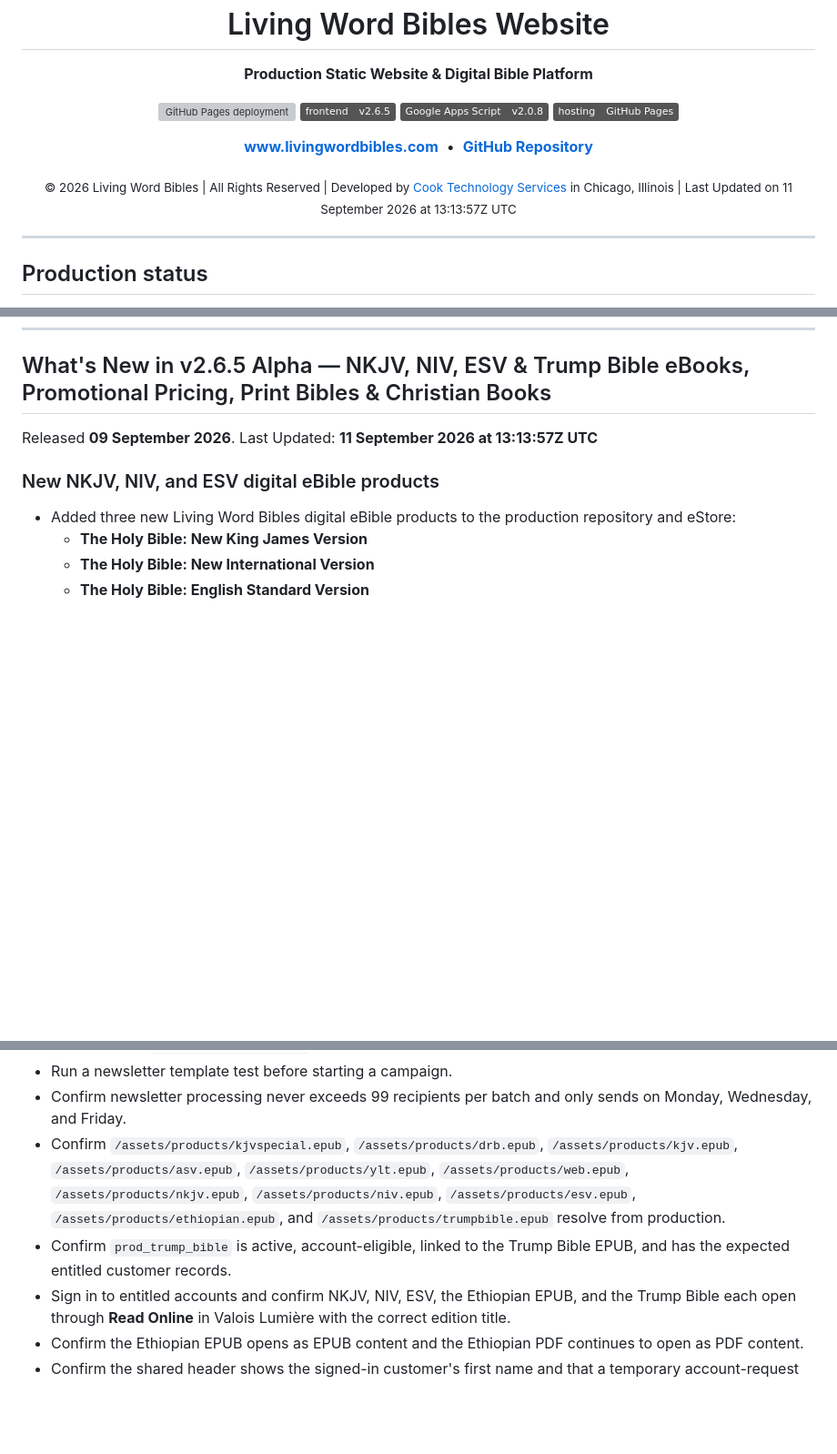
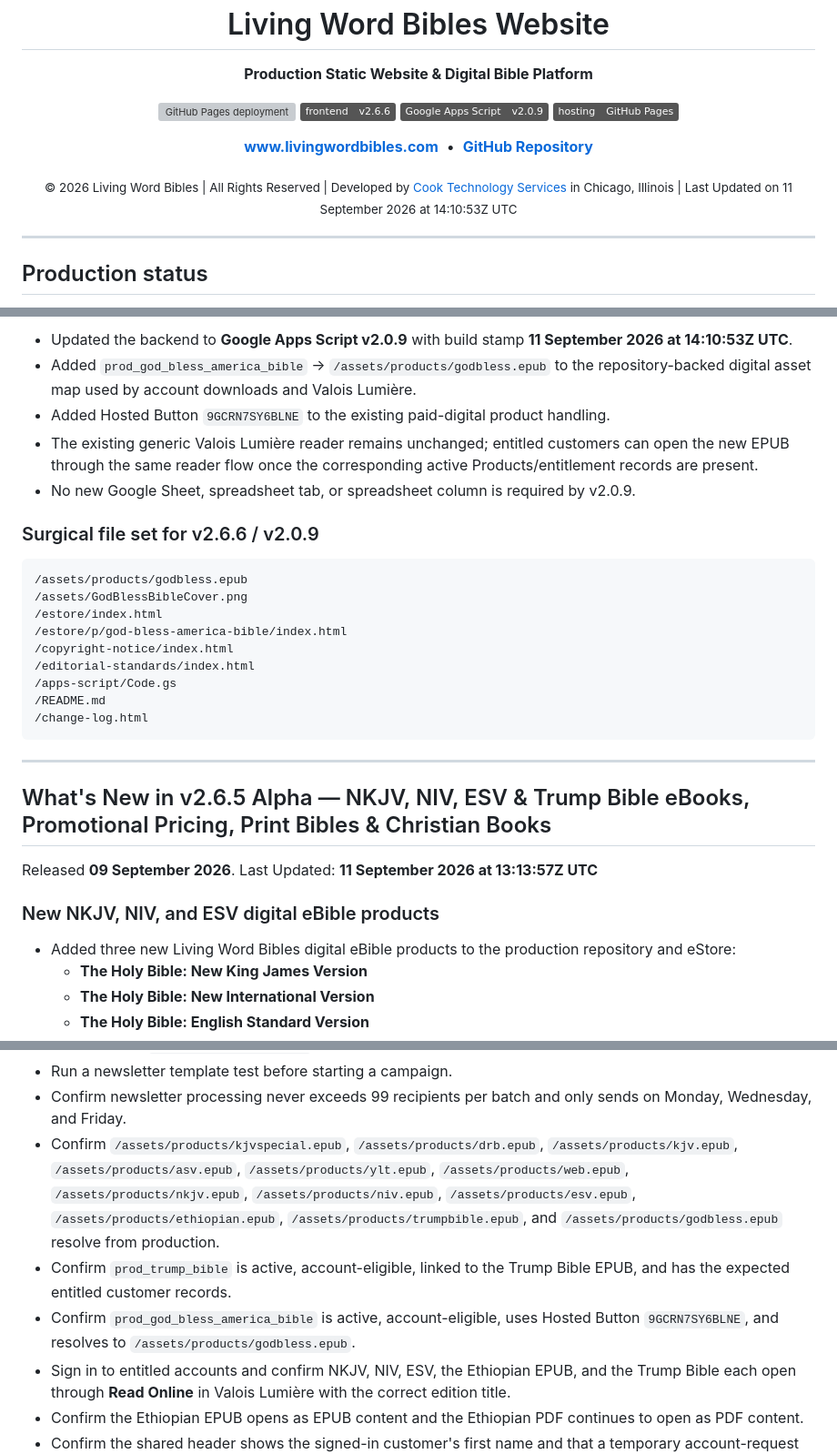
Before and after one commit to Living-Word-Bibles/LWB-Website, a Markdown page: README.md, 3 parts joined by grey strips. Shown at 91% size. Drawn GitHub-style; badges without logos; blank space fills up the shorter version; grey boxes are pictures that could not be loaded.

````diff
--- a/README.md
+++ b/README.md
@@ -21,8 +22,8 @@
 
 <p align="center">
   <a href="https://github.com/Living-Word-Bibles/LWB-Website/actions/workflows/deploy-pages.yml"><img alt="GitHub Pages deployment" src="https://github.com/Living-Word-Bibles/LWB-Website/actions/workflows/deploy-pages.yml/badge.svg?branch=main"></a>
-  <img alt="Frontend package v2.6.5" src="https://img.shields.io/badge/frontend-v2.6.5-555555">
-  <img alt="Google Apps Script v2.0.8" src="https://img.shields.io/badge/Google%20Apps%20Script-v2.0.8-555555">
+  <img alt="Frontend package v2.6.6" src="https://img.shields.io/badge/frontend-v2.6.6-555555">
+  <img alt="Google Apps Script v2.0.9" src="https://img.shields.io/badge/Google%20Apps%20Script-v2.0.9-555555">
   <img alt="Hosting GitHub Pages" src="https://img.shields.io/badge/hosting-GitHub%20Pages-555555">
 </p>
 
@@ -32,7 +33,7 @@
   <a href="https://github.com/Living-Word-Bibles/LWB-Website"><strong>GitHub Repository</strong></a>
 </p>
 
-<p align="center"><sub>© 2026 Living Word Bibles | All Rights Reserved | Developed by <a href="https://cts.cook-international.com">Cook Technology Services</a> in Chicago, Illinois | Last Updated on 11 September 2026 at 13:13:57Z UTC</sub></p>
+<p align="center"><sub>© 2026 Living Word Bibles | All Rights Reserved | Developed by <a href="https://cts.cook-international.com">Cook Technology Services</a> in Chicago, Illinois | Last Updated on 11 September 2026 at 14:10:53Z UTC</sub></p>
 
 ---
 
@@ -66,3 +106,24 @@ A push to `main` validates the checked-in static tree and publishes the reposito
+- Updated the backend to **Google Apps Script v2.0.9** with build stamp **11 September 2026 at 14:10:53Z UTC**.
+- Added `prod_god_bless_america_bible` → `/assets/products/godbless.epub` to the repository-backed digital asset map used by account downloads and Valois Lumière.
+- Added Hosted Button `9GCRN7SY6BLNE` to the existing paid-digital product handling.
+- The existing generic Valois Lumière reader remains unchanged; entitled customers can open the new EPUB through the same reader flow once the corresponding active Products/entitlement records are present.
+- No new Google Sheet, spreadsheet tab, or spreadsheet column is required by v2.0.9.
+
+### Surgical file set for v2.6.6 / v2.0.9
+
+```text
+/assets/products/godbless.epub
+/assets/GodBlessBibleCover.png
+/estore/index.html
+/estore/p/god-bless-america-bible/index.html
+/copyright-notice/index.html
+/editorial-standards/index.html
+/apps-script/Code.gs
+/README.md
+/change-log.html
+```
+
+---
 
 ## What's New in v2.6.5 Alpha — NKJV, NIV, ESV & Trump Bible eBooks, Promotional Pricing, Print Bibles & Christian Books
 
@@ -1231,8 +1292,9 @@ Before merging or deploying this release:
 - Test `/opt-out/?email=example@example.com` and confirm the email field pre-fills and the existing unsubscribe logic updates `Newsletter Subscribers`.
 - Run a newsletter template test before starting a campaign.
 - Confirm newsletter processing never exceeds 99 recipients per batch and only sends on Monday, Wednesday, and Friday.
-- Confirm `/assets/products/kjvspecial.epub`, `/assets/products/drb.epub`, `/assets/products/kjv.epub`, `/assets/products/asv.epub`, `/assets/products/ylt.epub`, `/assets/products/web.epub`, `/assets/products/nkjv.epub`, `/assets/products/niv.epub`, `/assets/products/esv.epub`, `/assets/products/ethiopian.epub`, and `/assets/products/trumpbible.epub` resolve from production.
+- Confirm `/assets/products/kjvspecial.epub`, `/assets/products/drb.epub`, `/assets/products/kjv.epub`, `/assets/products/asv.epub`, `/assets/products/ylt.epub`, `/assets/products/web.epub`, `/assets/products/nkjv.epub`, `/assets/products/niv.epub`, `/assets/products/esv.epub`, `/assets/products/ethiopian.epub`, `/assets/products/trumpbible.epub`, and `/assets/products/godbless.epub` resolve from production.
 - Confirm `prod_trump_bible` is active, account-eligible, linked to the Trump Bible EPUB, and has the expected entitled customer records.
+- Confirm `prod_god_bless_america_bible` is active, account-eligible, uses Hosted Button `9GCRN7SY6BLNE`, and resolves to `/assets/products/godbless.epub`.
 - Sign in to entitled accounts and confirm NKJV, NIV, ESV, the Ethiopian EPUB, and the Trump Bible each open through **Read Online** in Valois Lumière with the correct edition title.
 - Confirm the Ethiopian EPUB opens as EPUB content and the Ethiopian PDF continues to open as PDF content.
 - Confirm the shared header shows the signed-in customer's first name and that a temporary account-request failure does not erase a valid stored session.
````
Also changed, not shown: other parts of README.md (+44 -4 lines).
